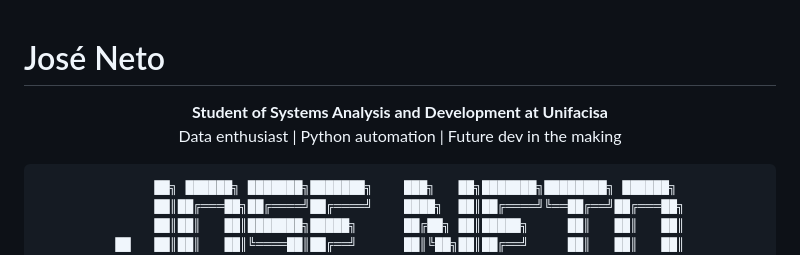
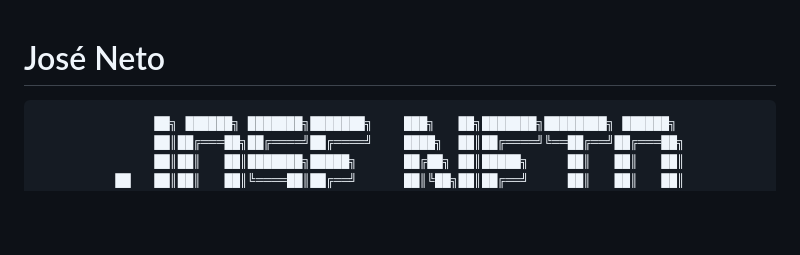
Before and after one commit to netojj/netojj, a Markdown page: README.md, the part around the change. Drawn GitHub-style; blank space fills up the shorter version.

````diff
--- a/README.md
+++ b/README.md
@@ -2,8 +2,6 @@
 
 <div align="center">
 
-**Student of Systems Analysis and Development at Unifacisa**
-Data enthusiast | Python automation | Future dev in the making
 
 ```ascii
      ██╗ ██████╗ ███████╗███████╗    ███╗   ██╗███████╗████████╗ ██████╗
````
